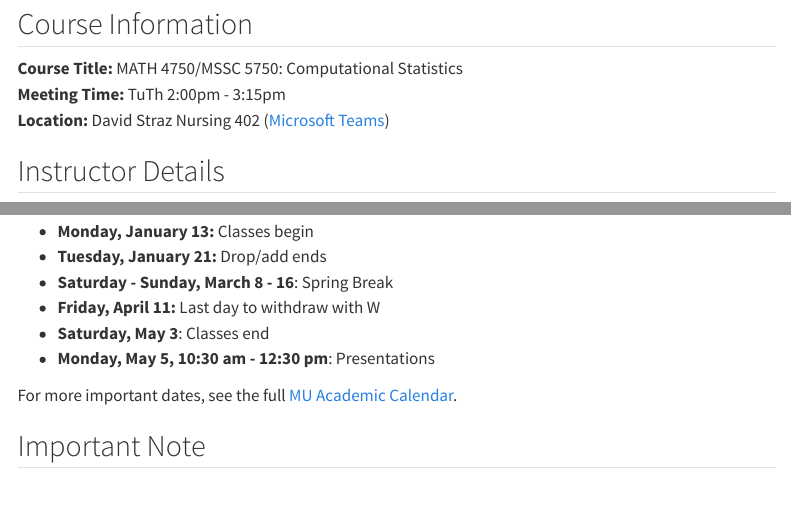
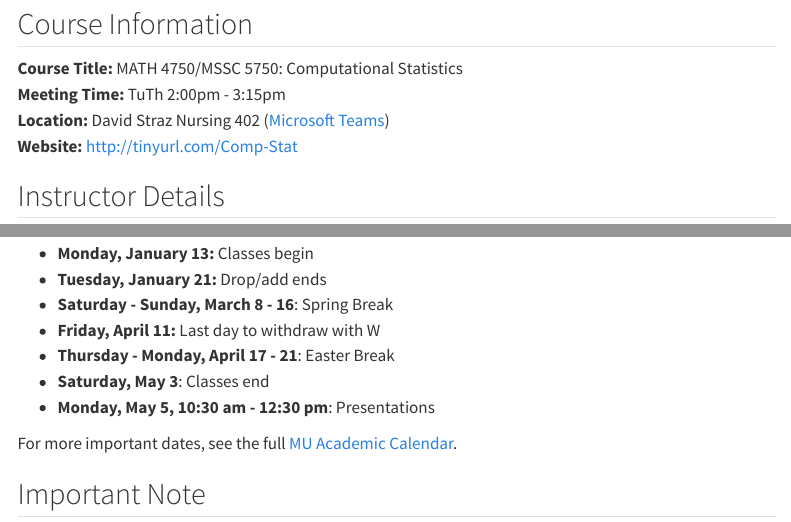
Before and after one commit to mmadoliat/compstat-s25, a Quarto document (course-syllabus.qmd): the page in a window 1100 px wide, from 80 px down, and a second part further down, joined at a grey line. Rendered offline with R 4.5, knitr and Pandoc in place of Quarto, with nearby package versions; menus at the side of the page are left out.

Commit message:
Update course-syllabus.qmd

```diff
--- a/course-syllabus.qmd
+++ b/course-syllabus.qmd
@@ -9,7 +9,8 @@ format:
 
 **Course Title:** MATH 4750/MSSC 5750: Computational Statistics\
 **Meeting Time:** TuTh 2:00pm - 3:15pm\
-**Location:** David Straz Nursing 402 ([Microsoft Teams](https://teams.microsoft.com/l/meetup-join/19%3awd6Q_CvflXuF_yLLWv5LC6iaIgbXcr62t2pVZE4Q1Jw1%40thread.tacv2/1736282508938?context=%7b%22Tid%22%3a%22abe32f68-c72d-420d-b5bd-750c63a268e4%22%2c%22Oid%22%3a%22b0161be8-acaa-4999-ba8b-8ed780d0b7bf%22%7d))
+**Location:** David Straz Nursing 402 ([Microsoft Teams](https://teams.microsoft.com/l/meetup-join/19%3awd6Q_CvflXuF_yLLWv5LC6iaIgbXcr62t2pVZE4Q1Jw1%40thread.tacv2/1736282508938?context=%7b%22Tid%22%3a%22abe32f68-c72d-420d-b5bd-750c63a268e4%22%2c%22Oid%22%3a%22b0161be8-acaa-4999-ba8b-8ed780d0b7bf%22%7d))\
+**Website:** [http://tinyurl.com/Comp-Stat](http://tinyurl.com/Comp-Stat)
 
 ## Instructor Details
 
@@ -152,6 +153,7 @@ If you are unsure if the use of a particular resource complies with the academic
 -   **Tuesday, January 21:** Drop/add ends
 -   **Saturday - Sunday, March 8 - 16**: Spring Break
 -   **Friday, April 11:** Last day to withdraw with W
+-   **Thursday - Monday, April 17 - 21**: Easter Break
 -   **Saturday, May 3**: Classes end
 -   **Monday, May 5, 10:30 am - 12:30 pm**: Presentations
 
```
